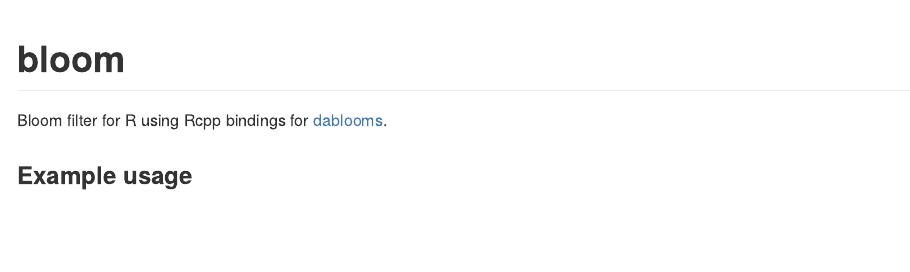
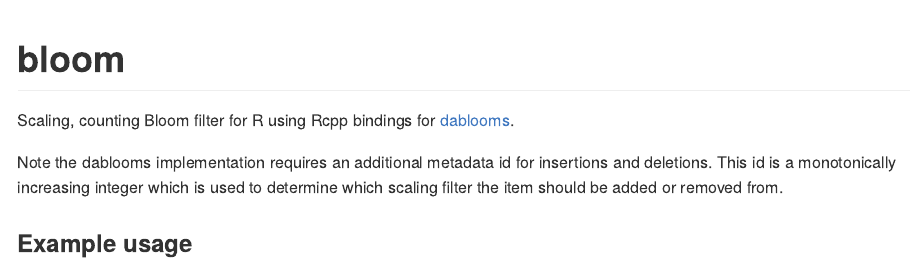
Before and after one commit to jimhester/bloom, an R Markdown document (README.Rmd): the page in a window 1100 px wide, from its top. The pictures show the output file README.md that the author committed with the source, drawn offline in the style of GitHub.

Commit message:
Generate NAMESPACE using roxygen2, export bloom, improve README

````diff
--- a/README.Rmd
+++ b/README.Rmd
@@ -15,7 +15,13 @@ knitr::opts_chunk$set(
 ```
 # bloom #
 
-Bloom filter for R using Rcpp bindings for [dablooms](https://github.com/bitly/dablooms/).
+Scaling, counting Bloom filter for R using Rcpp bindings for
+[dablooms](https://github.com/bitly/dablooms/).
+
+Note the dablooms implementation requires an additional metadata id for
+insertions and deletions.  This id is a monotonically increasing integer which
+is used to determine which scaling filter the item should be added or removed
+from.
 
 ### Example usage
 
````
Also changed, not shown: R/bloom.R (+3 -0 lines), README.md, 1 other file.
